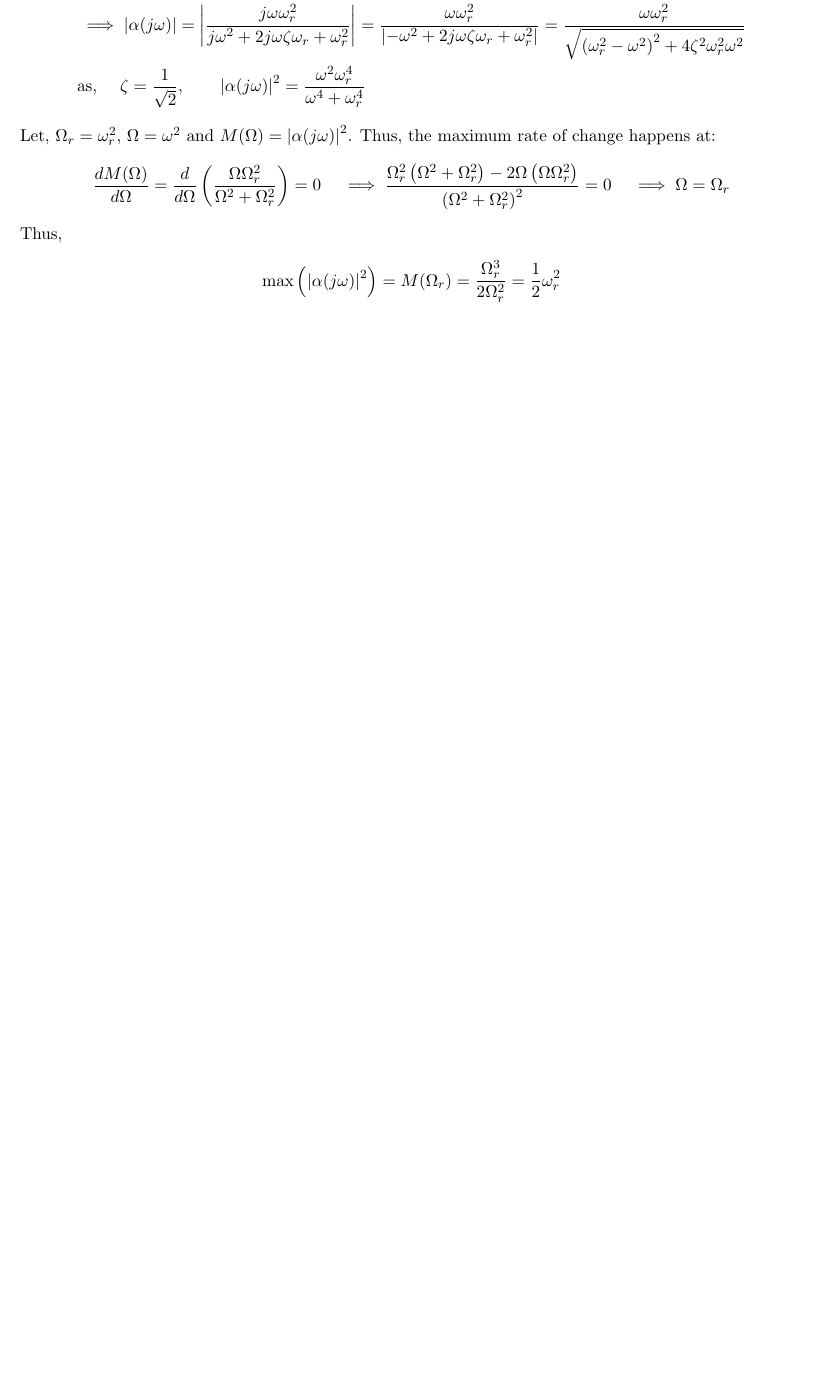
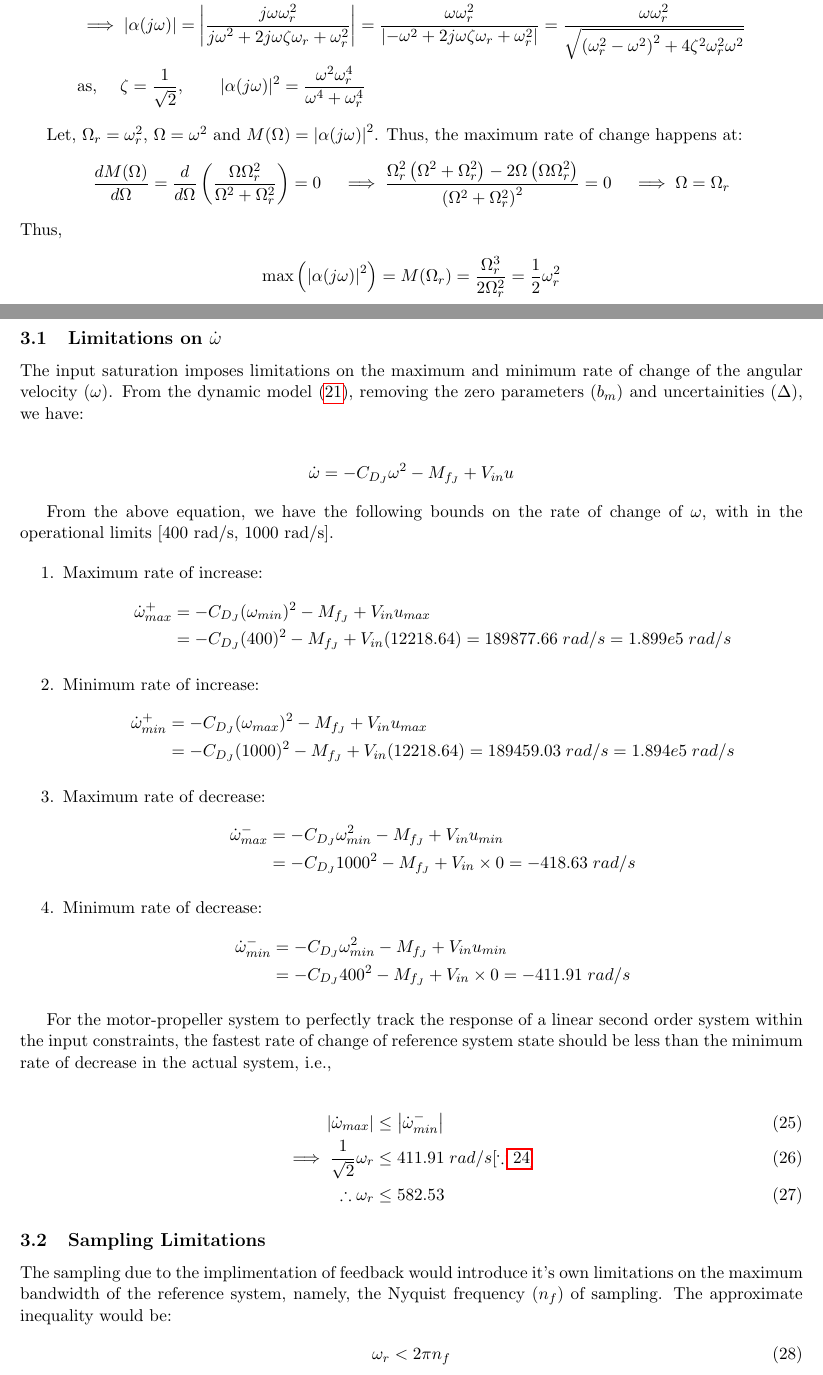
Before and after one commit to SeshaCharla/ACTCTRL, a LaTeX document (act_ctrl.tex, which reads secs/3-ref_sys.tex): part of page 9 of 15 before the commit and two parts of pages 9 and 10 of 17 after it, the two joined at a grey line, cut so that both start at the same text, the shorter picture padded with empty space. Compiled offline with pdfLaTeX.

Commit message:
Added the reference system design

```diff
--- a/secs/3-ref_sys.tex
+++ b/secs/3-ref_sys.tex
@@ -73,3 +78,80 @@ Thus,
 \begin{equation}\label{eqn::max_bandwidth}
     \therefore \; \dot \omega_{max} = \frac{1}{\sqrt{2}} \omega_r
 \end{equation}
+
+% ==============================================================================
+% ==============================================================================
+
+\subsection{Limitations on $\dot \omega$}
+
+The input saturation imposes limitations on the maximum and minimum rate of
+change of the angular velocity $(\omega)$. From the dynamic model (\ref{eqn::ctrl_form}), removing the zero parameters
+$(b_m)$ and uncertainities $(\Delta)$, we have:
+
+\begin{align*}
+    \dot \omega &= -C_{D_J} \omega^2 - M_{f_J} + V_{in} u
+\end{align*}
+
+From the above equation, we have the following bounds on the rate of change of
+$\omega$, with in the operational limits [400 rad/s, 1000 rad/s].
+
+\begin{enumerate}
+    \item Maximum rate of increase:
+    \begin{align*}
+        \dot \omega^{+}_{max} &= -C_{D_J} (\omega_{min})^2 - M_{f_J}+ V_{in} u_{max}\\
+                              &= -C_{D_J} (400)^2 - M_{f_J} + V_{in} (12218.64)
+                               =  189877.66 \; rad/s
+                               = 1.899e5 \; rad/s
+    \end{align*}
+
+    \item Minimum rate of increase:
+    \begin{align*}
+        \dot \omega^{+}_{min} &= -C_{D_J} (\omega_{max})^2 - M_{f_J}+ V_{in} u_{max}\\
+                              &= -C_{D_J} (1000)^2 - M_{f_J} + V_{in} (12218.64)
+                               = 189459.03 \; rad/s = 1.894e5 \; rad/s
+    \end{align*}
+
+    \item Maximum rate of decrease:
+    \begin{align*}
+        \dot \omega^{-}_{max} &= -C_{D_J} \omega_{min}^2 - M_{f_J} + V_{in} u_{min}\\
+                              &= -C_{D_J} 1000^2 - M_{f_J} + V_{in} \times 0
+                               = -418.63 \; rad/s
+    \end{align*}
+
+    \item Minimum rate of decrease:
+    \begin{align*}
+        \dot \omega^{-}_{min} &= -C_{D_J} \omega_{min}^2 - M_{f_J} + V_{in} u_{min}\\
+                              &= -C_{D_J} 400^2 - M_{f_J} + V_{in} \times 0  = -411.91 \; rad/s
+    \end{align*}
+\end{enumerate}
+
+% ==============================================================================
+
+For the motor-propeller system to perfectly track the response of a linear
+second order system within the input constraints, the fastest rate of change of
+reference system state should be less than the minimum rate of decrease in the
+actual system, i.e.,
+
+\begin{align}
+    \abs{\dot \omega_{max}} &\leq \abs{\dot \omega^{-}_{min}} \label{eqn::dot_omega_max}\\
+    \implies \frac{1}{\sqrt{2}} \omega_r &\leq 411.91 \; rad/s
+    [\because \ref{eqn::max_bandwidth}]\\
+    \therefore \omega_r &\leq 582.53
+    \label{eqn::omega_r_lim}
+\end{align}
+
+% ==============================================================================
+% ==============================================================================
+
+\subsection{Sampling Limitations}
+The sampling due to the implimentation of feedback would introduce it's own
+limitations on the maximum bandwidth of the reference system, namely, the
+Nyquist frequency $(n_f)$ of sampling. The approximate inequality would be:
+\begin{align}
+    \omega_r < 2 \pi n_f
+    \label{eqn::wr_lim_nf}
+\end{align}
+
+For the current set-up, $n_f = 250/2 = 125 \; Hz$. Thus,
+\begin{align}
+    \omega_r < 2\pi \times 125 = 785.4 \; rad/s
@@ -75,0 +168 @@ Thus,
+\begin{align}
```
Also changed, not shown: secs/2B-norm_omega.tex (+1 -1 lines), secs/2E-CtrlForm.tex (+14 -12 lines), secs/3-ref_sys.tex (52 more changed lines).
